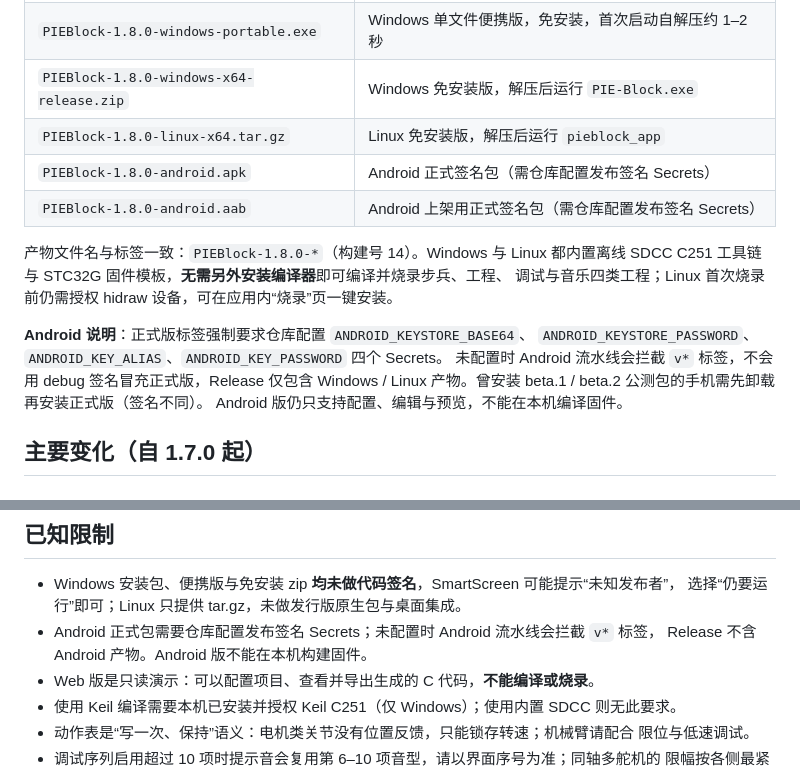
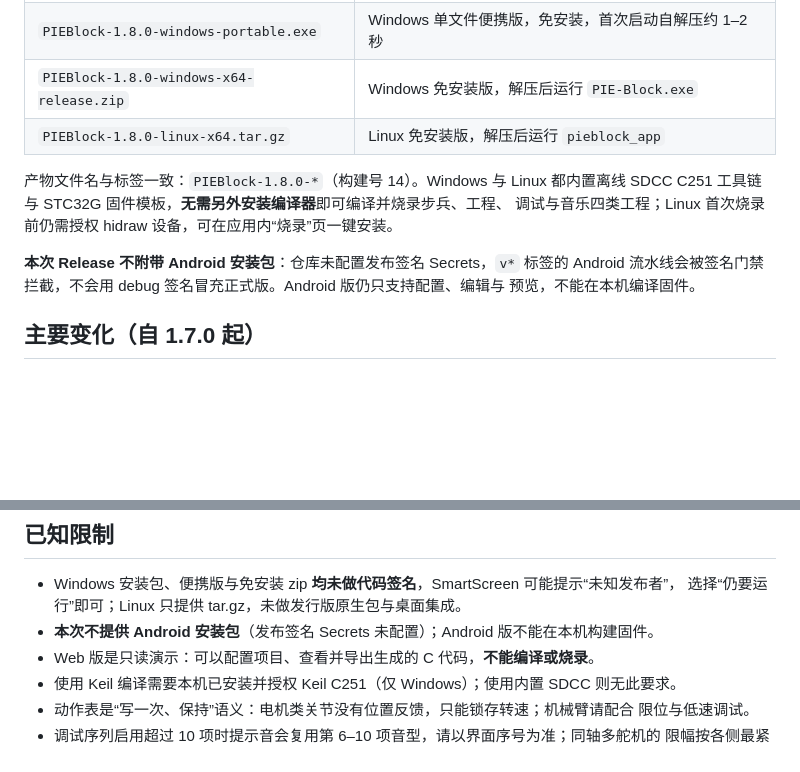
Before and after one commit to louqingjie/PIE-Block, a Markdown page: docs/releases/1.8.0.md, 2 parts joined by grey strips. Rendered like a GitHub page; blank space fills up the shorter version.

Commit message:
docs(release): 1.8.0 不附带 Android 安装包

```diff
--- a/docs/releases/1.8.0.md
+++ b/docs/releases/1.8.0.md
@@ -14,18 +14,14 @@
 | `PIEBlock-1.8.0-windows-portable.exe` | Windows 单文件便携版，免安装，首次启动自解压约 1–2 秒 |
 | `PIEBlock-1.8.0-windows-x64-release.zip` | Windows 免安装版，解压后运行 `PIE-Block.exe` |
 | `PIEBlock-1.8.0-linux-x64.tar.gz` | Linux 免安装版，解压后运行 `pieblock_app` |
-| `PIEBlock-1.8.0-android.apk` | Android 正式签名包（需仓库配置发布签名 Secrets） |
-| `PIEBlock-1.8.0-android.aab` | Android 上架用正式签名包（需仓库配置发布签名 Secrets） |
 
 产物文件名与标签一致：`PIEBlock-1.8.0-*`（构建号 14）。Windows 与 Linux 都内置离线
 SDCC C251 工具链与 STC32G 固件模板，**无需另外安装编译器**即可编译并烧录步兵、工程、
 调试与音乐四类工程；Linux 首次烧录前仍需授权 hidraw 设备，可在应用内“烧录”页一键安装。
 
-**Android 说明**：正式版标签强制要求仓库配置 `ANDROID_KEYSTORE_BASE64`、
-`ANDROID_KEYSTORE_PASSWORD`、`ANDROID_KEY_ALIAS`、`ANDROID_KEY_PASSWORD` 四个 Secrets。
-未配置时 Android 流水线会拦截 `v*` 标签，不会用 debug 签名冒充正式版，Release 仅包含
-Windows / Linux 产物。曾安装 beta.1 / beta.2 公测包的手机需先卸载再安装正式版（签名不同）。
-Android 版仍只支持配置、编辑与预览，不能在本机编译固件。
+**本次 Release 不附带 Android 安装包**：仓库未配置发布签名 Secrets，`v*` 标签的 Android
+流水线会被签名门禁拦截，不会用 debug 签名冒充正式版。Android 版仍只支持配置、编辑与
+预览，不能在本机编译固件。
 
 ## 主要变化（自 1.7.0 起）
 
@@ -139,8 +135,7 @@ Android 版仍只支持配置、编辑与预览，不能在本机编译固件。
 
 - Windows 安装包、便携版与免安装 zip **均未做代码签名**，SmartScreen 可能提示“未知发布者”，
   选择“仍要运行”即可；Linux 只提供 tar.gz，未做发行版原生包与桌面集成。
-- Android 正式包需要仓库配置发布签名 Secrets；未配置时 Android 流水线会拦截 `v*` 标签，
-  Release 不含 Android 产物。Android 版不能在本机构建固件。
+- **本次不提供 Android 安装包**（发布签名 Secrets 未配置）；Android 版不能在本机构建固件。
 - Web 版是只读演示：可以配置项目、查看并导出生成的 C 代码，**不能编译或烧录**。
 - 使用 Keil 编译需要本机已安装并授权 Keil C251（仅 Windows）；使用内置 SDCC 则无此要求。
 - 动作表是“写一次、保持”语义：电机类关节没有位置反馈，只能锁存转速；机械臂请配合
```
